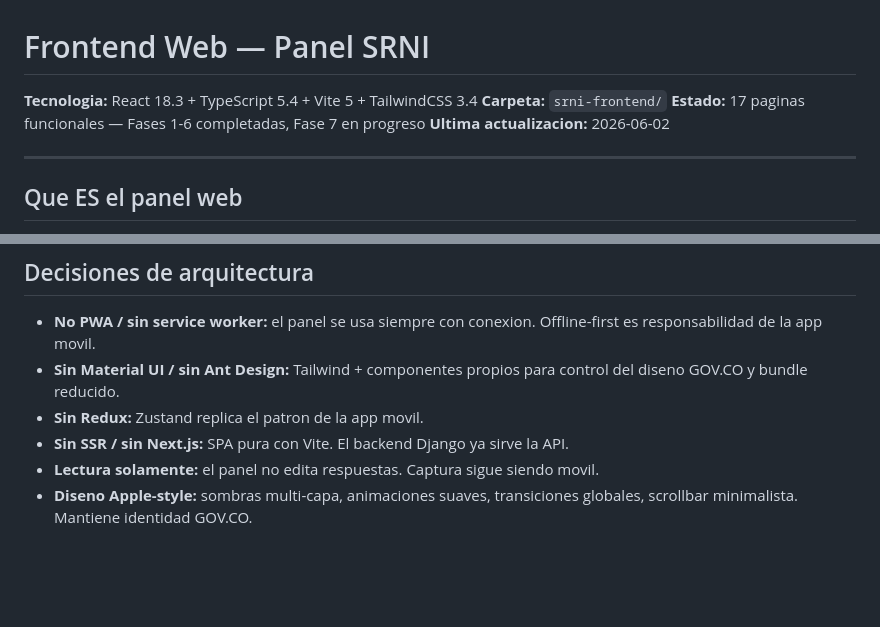
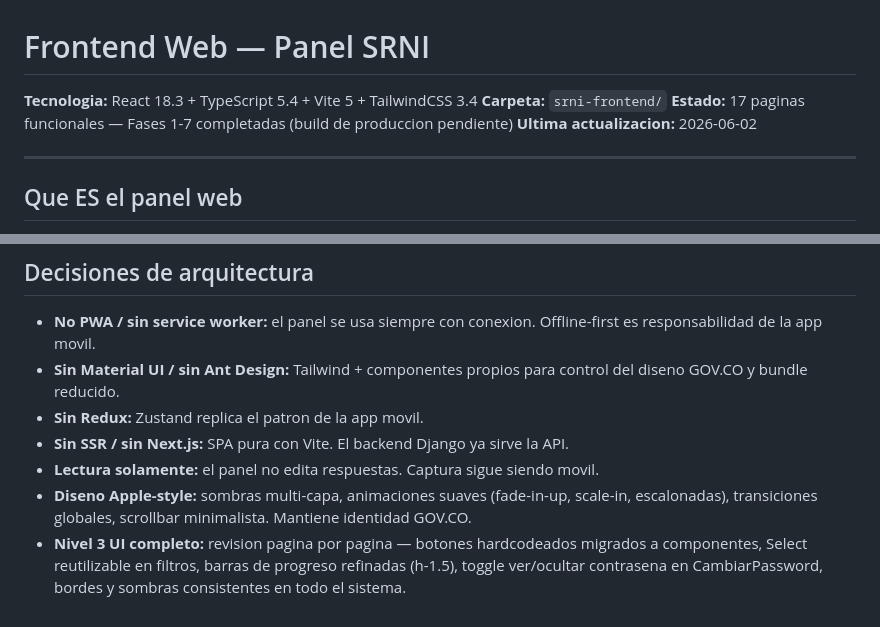
Before and after one commit to alexjut/srni-unidad-victimas, a Markdown page: docs/frontend/estado-actual.md, 2 parts joined by grey strips. GitHub-like rendering; blank space fills up the shorter version.

```diff
--- a/docs/frontend/estado-actual.md
+++ b/docs/frontend/estado-actual.md
@@ -2,7 +2,7 @@
 
 **Tecnologia:** React 18.3 + TypeScript 5.4 + Vite 5 + TailwindCSS 3.4
 **Carpeta:** `srni-frontend/`
-**Estado:** 17 paginas funcionales — Fases 1-6 completadas, Fase 7 en progreso
+**Estado:** 17 paginas funcionales — Fases 1-7 completadas (build de produccion pendiente)
 **Ultima actualizacion:** 2026-06-02
 
 ---
@@ -216,4 +216,5 @@ El proxy de Vite redirige `/api` a `http://localhost:8001` (configurado en `vite
 - **Sin Redux:** Zustand replica el patron de la app movil.
 - **Sin SSR / sin Next.js:** SPA pura con Vite. El backend Django ya sirve la API.
 - **Lectura solamente:** el panel no edita respuestas. Captura sigue siendo movil.
-- **Diseno Apple-style:** sombras multi-capa, animaciones suaves, transiciones globales, scrollbar minimalista. Mantiene identidad GOV.CO.
+- **Diseno Apple-style:** sombras multi-capa, animaciones suaves (fade-in-up, scale-in, escalonadas), transiciones globales, scrollbar minimalista. Mantiene identidad GOV.CO.
+- **Nivel 3 UI completo:** revision pagina por pagina — botones hardcodeados migrados a componentes, Select reutilizable en filtros, barras de progreso refinadas (h-1.5), toggle ver/ocultar contrasena en CambiarPassword, bordes y sombras consistentes en todo el sistema.
```
Also changed, not shown: docs/frontend/bitacora-desarrollo.md (+75 -0 lines).
